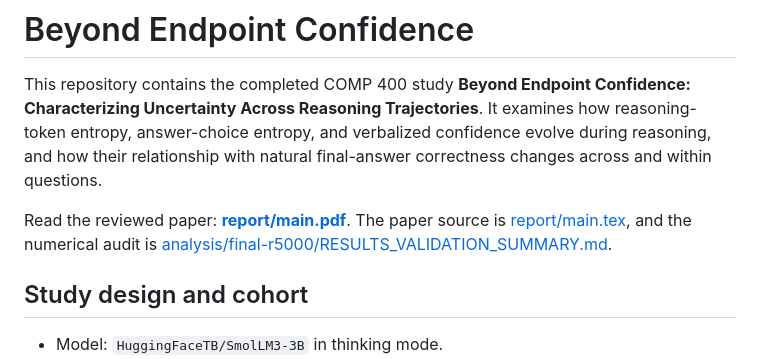
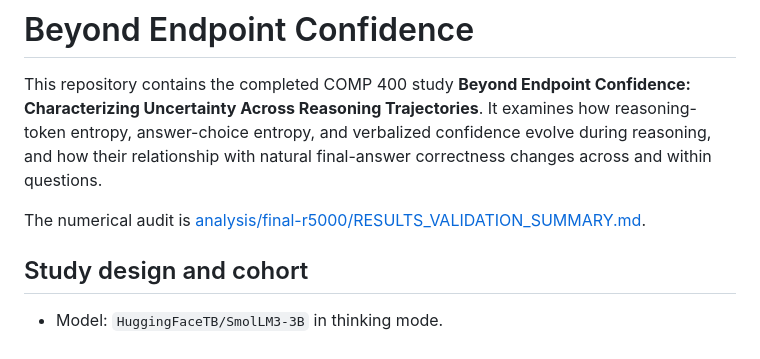
Before and after one commit to Lil-Chen05/mila, a Markdown page: README.md, the part around the change. Rendered like a GitHub page.

Commit message:
Update README to remove paper link
Removed direct link to the reviewed paper in README.

```diff
--- a/README.md
+++ b/README.md
@@ -6,9 +6,7 @@ examines how reasoning-token entropy, answer-choice entropy, and verbalized
 confidence evolve during reasoning, and how their relationship with natural
 final-answer correctness changes across and within questions.
 
-Read the reviewed paper: **[report/main.pdf](report/main.pdf)**. The paper
-source is [report/main.tex](report/main.tex), and the numerical audit is
-[analysis/final-r5000/RESULTS_VALIDATION_SUMMARY.md](analysis/final-r5000/RESULTS_VALIDATION_SUMMARY.md).
+The numerical audit is [analysis/final-r5000/RESULTS_VALIDATION_SUMMARY.md](analysis/final-r5000/RESULTS_VALIDATION_SUMMARY.md).
 
 ## Study design and cohort
 
```
